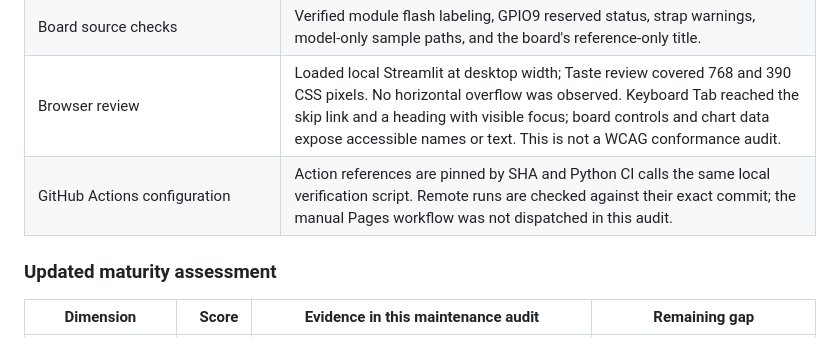
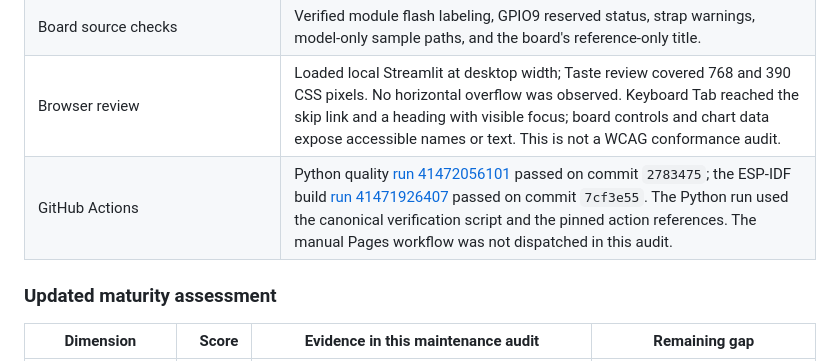
Before and after one commit to VIGIL-IoT/VIGIL-Spectra-32, a Markdown page: docs/REPOSITORY_AUDIT.md, the part around the change. GitHub-like rendering.

Commit message:
Record final CI evidence in repository audit

```diff
--- a/docs/REPOSITORY_AUDIT.md
+++ b/docs/REPOSITORY_AUDIT.md
@@ -327,7 +327,7 @@ This section records focused maintenance after the v0.3.0 review. The historical
 | `pip-audit` | Completed with no known vulnerabilities in the locked environment. |
 | Board source checks | Verified module flash labeling, GPIO9 reserved status, strap warnings, model-only sample paths, and the board's reference-only title. |
 | Browser review | Loaded local Streamlit at desktop width; Taste review covered 768 and 390 CSS pixels. No horizontal overflow was observed. Keyboard Tab reached the skip link and a heading with visible focus; board controls and chart data expose accessible names or text. This is not a WCAG conformance audit. |
-| GitHub Actions configuration | Action references are pinned by SHA and Python CI calls the same local verification script. Remote runs are checked against their exact commit; the manual Pages workflow was not dispatched in this audit. |
+| GitHub Actions | Python quality [run 41472056101](https://github.com/VIGIL-IoT/VIGIL-Spectra-32/actions/runs/41472056101) passed on commit `2783475`; the ESP-IDF build [run 41471926407](https://github.com/VIGIL-IoT/VIGIL-Spectra-32/actions/runs/41471926407) passed on commit `7cf3e55`. The Python run used the canonical verification script and the pinned action references. The manual Pages workflow was not dispatched in this audit. |
 
 ### Updated maturity assessment
 
```
Also changed, not shown: docs/AI_CHANGE_AUDIT.md (line endings or trailing spaces).
